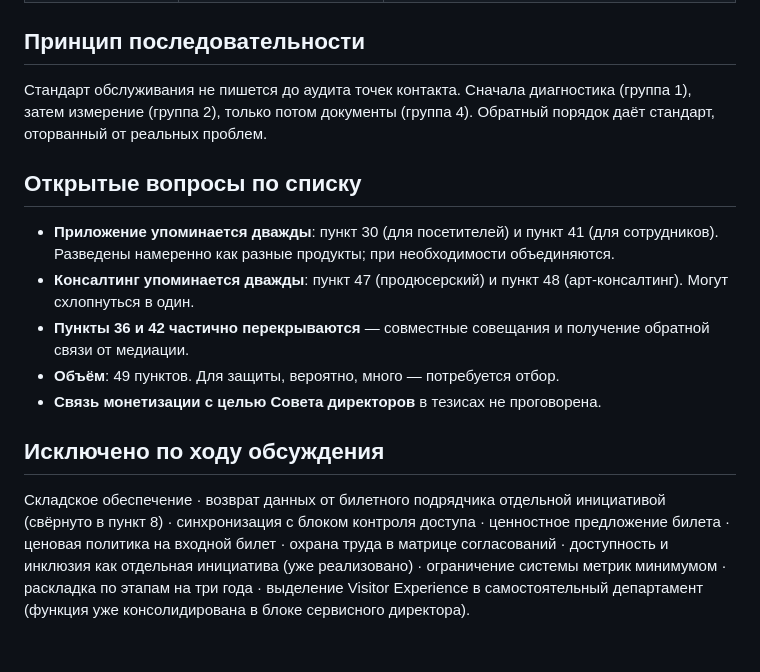
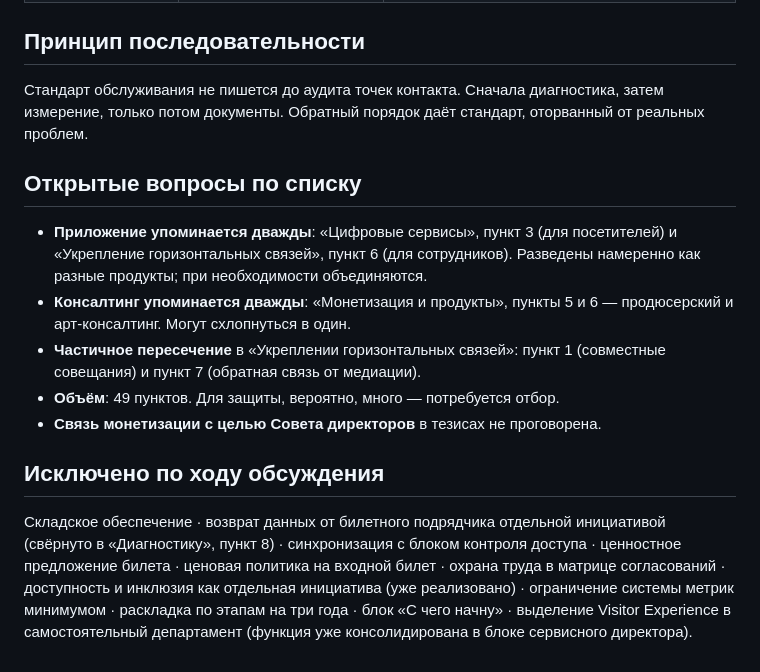
Before and after one commit to skrasin/ges-2, a Markdown page: docs/strategy/tezisy-servisnyy-direktor.md, the part around one of its changes. GitHub-like rendering.

```diff
--- a/docs/strategy/tezisy-servisnyy-direktor.md
+++ b/docs/strategy/tezisy-servisnyy-direktor.md
@@ -104,16 +96,16 @@
 
 ## Принцип последовательности
 
-Стандарт обслуживания не пишется до аудита точек контакта. Сначала диагностика (группа 1), затем измерение (группа 2), только потом документы (группа 4). Обратный порядок даёт стандарт, оторванный от реальных проблем.
+Стандарт обслуживания не пишется до аудита точек контакта. Сначала диагностика, затем измерение, только потом документы. Обратный порядок даёт стандарт, оторванный от реальных проблем.
 
 ## Открытые вопросы по списку
 
-- **Приложение упоминается дважды**: пункт 30 (для посетителей) и пункт 41 (для сотрудников). Разведены намеренно как разные продукты; при необходимости объединяются.
-- **Консалтинг упоминается дважды**: пункт 47 (продюсерский) и пункт 48 (арт-консалтинг). Могут схлопнуться в один.
-- **Пункты 36 и 42 частично перекрываются** — совместные совещания и получение обратной связи от медиации.
+- **Приложение упоминается дважды**: «Цифровые сервисы», пункт 3 (для посетителей) и «Укрепление горизонтальных связей», пункт 6 (для сотрудников). Разведены намеренно как разные продукты; при необходимости объединяются.
+- **Консалтинг упоминается дважды**: «Монетизация и продукты», пункты 5 и 6 — продюсерский и арт-консалтинг. Могут схлопнуться в один.
+- **Частичное пересечение** в «Укреплении горизонтальных связей»: пункт 1 (совместные совещания) и пункт 7 (обратная связь от медиации).
 - **Объём**: 49 пунктов. Для защиты, вероятно, много — потребуется отбор.
 - **Связь монетизации с целью Совета директоров** в тезисах не проговорена.
 
 ## Исключено по ходу обсуждения
 
-Складское обеспечение · возврат данных от билетного подрядчика отдельной инициативой (свёрнуто в пункт 8) · синхронизация с блоком контроля доступа · ценностное предложение билета · ценовая политика на входной билет · охрана труда в матрице согласований · доступность и инклюзия как отдельная инициатива (уже реализовано) · ограничение системы метрик минимумом · раскладка по этапам на три года · выделение Visitor Experience в самостоятельный департамент (функция уже консолидирована в блоке сервисного директора).
+Складское обеспечение · возврат данных от билетного подрядчика отдельной инициативой (свёрнуто в «Диагностику», пункт 8) · синхронизация с блоком контроля доступа · ценностное предложение билета · ценовая политика на входной билет · охрана труда в матрице согласований · доступность и инклюзия как отдельная инициатива (уже реализовано) · ограничение системы метрик минимумом · раскладка по этапам на три года · блок «С чего начну» · выделение Visitor Experience в самостоятельный департамент (функция уже консолидирована в блоке сервисного директора).
```
Also changed, not shown: other parts of docs/strategy/tezisy-servisnyy-direktor.md (+46 -54 lines).
